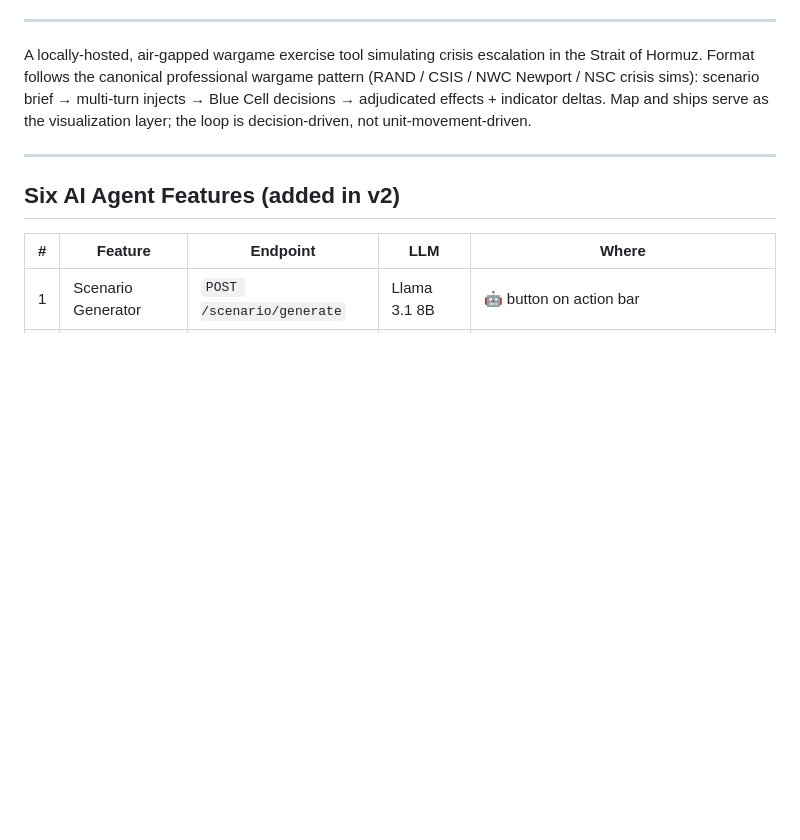
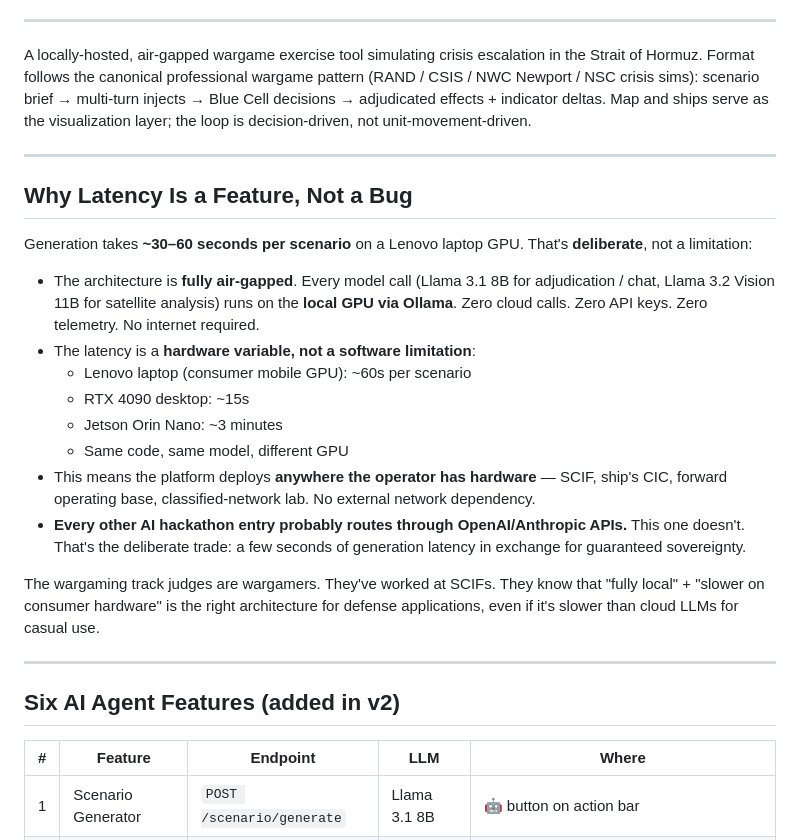
Before and after one commit to ColinM-sys/strait-of-consequences, a Markdown page: README.md, the part around the change. Drawn GitHub-style; blank space fills up the shorter version.

Commit message:
docs: README — frame latency as deliberate air-gap trade-off
Round 1 judges score asynchronously from README + repo without watching
the demo run. They need to understand that 30-60s scenario generation is
a hardware-variable cost of fully-local inference, not a software bug.

Added a "Why Latency Is a Feature, Not a Bug" section before the AI
features table:
- Lenovo laptop GPU: ~60s
- RTX 4090: ~15s
- Jetson Orin: ~3min
- Same code, same model, different hardware
- Architecture is the deliberate trade: latency for sovereignty
- Every other entry probably routes through OpenAI/Anthropic; this one
  doesn't, by design

Co-Authored-By: Claude Opus 4.7 (1M context) <noreply@anthropic.com>

```diff
--- a/README.md
+++ b/README.md
@@ -54,6 +54,23 @@ Open `http://localhost:3000`. One-shot Linux/macOS/Git-Bash launch: `./start.sh`
 ---
 
 A locally-hosted, air-gapped wargame exercise tool simulating crisis escalation in the Strait of Hormuz. Format follows the canonical professional wargame pattern (RAND / CSIS / NWC Newport / NSC crisis sims): scenario brief → multi-turn injects → Blue Cell decisions → adjudicated effects + indicator deltas. Map and ships serve as the visualization layer; the loop is decision-driven, not unit-movement-driven.
+
+---
+
+## Why Latency Is a Feature, Not a Bug
+
+Generation takes **~30–60 seconds per scenario** on a Lenovo laptop GPU. That's **deliberate**, not a limitation:
+
+- The architecture is **fully air-gapped**. Every model call (Llama 3.1 8B for adjudication / chat, Llama 3.2 Vision 11B for satellite analysis) runs on the **local GPU via Ollama**. Zero cloud calls. Zero API keys. Zero telemetry. No internet required.
+- The latency is a **hardware variable, not a software limitation**:
+  - Lenovo laptop (consumer mobile GPU): ~60s per scenario
+  - RTX 4090 desktop: ~15s
+  - Jetson Orin Nano: ~3 minutes
+  - Same code, same model, different GPU
+- This means the platform deploys **anywhere the operator has hardware** — SCIF, ship's CIC, forward operating base, classified-network lab. No external network dependency.
+- **Every other AI hackathon entry probably routes through OpenAI/Anthropic APIs.** This one doesn't. That's the deliberate trade: a few seconds of generation latency in exchange for guaranteed sovereignty.
+
+The wargaming track judges are wargamers. They've worked at SCIFs. They know that "fully local" + "slower on consumer hardware" is the right architecture for defense applications, even if it's slower than cloud LLMs for casual use.
 
 ---
 
```
